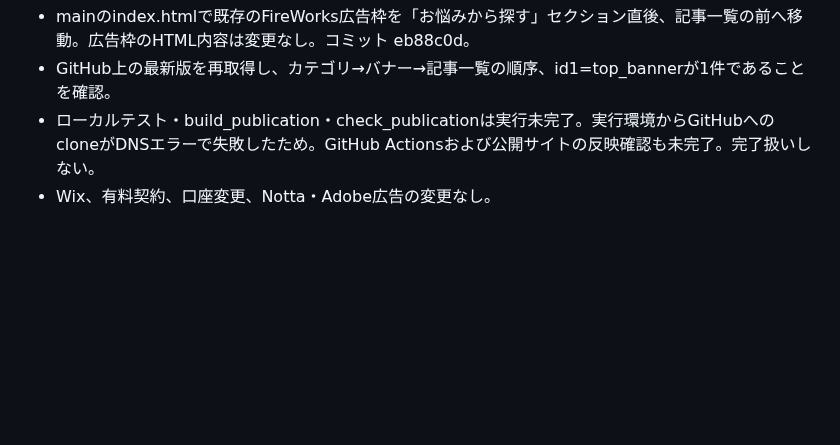
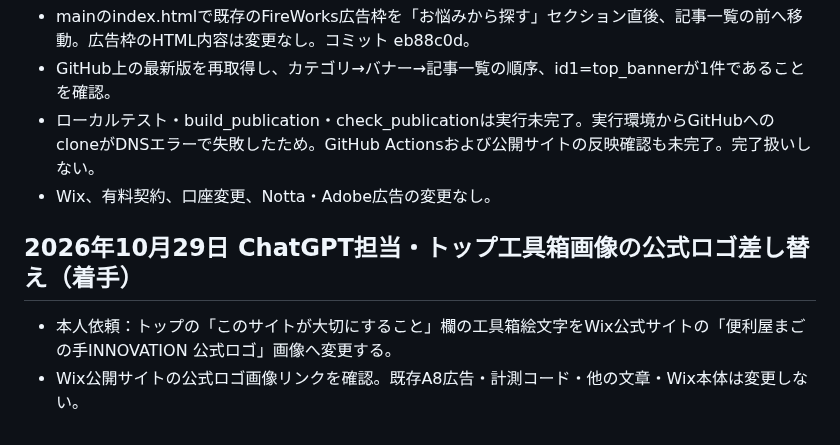
Before and after one commit to magonoteinnovation-ctrl/ai-revenue-site, a Markdown page: 作業引継ぎ.md, the part around the change. GitHub-like rendering; blank space fills up the shorter version.

Commit message:
docs: begin toolbox image replacement

```diff
--- a/作業引継ぎ.md
+++ b/作業引継ぎ.md
@@ -404,3 +404,8 @@
 - GitHub上の最新版を再取得し、カテゴリ→バナー→記事一覧の順序、id1=top_bannerが1件であることを確認。
 - ローカルテスト・build_publication・check_publicationは実行未完了。実行環境からGitHubへのcloneがDNSエラーで失敗したため。GitHub Actionsおよび公開サイトの反映確認も未完了。完了扱いしない。
 - Wix、有料契約、口座変更、Notta・Adobe広告の変更なし。
+
+
+## 2026年10月29日 ChatGPT担当・トップ工具箱画像の公式ロゴ差し替え（着手）
+- 本人依頼：トップの「このサイトが大切にすること」欄の工具箱絵文字をWix公式サイトの「便利屋まごの手INNOVATION 公式ロゴ」画像へ変更する。
+- Wix公開サイトの公式ロゴ画像リンクを確認。既存A8広告・計測コード・他の文章・Wix本体は変更しない。
```
